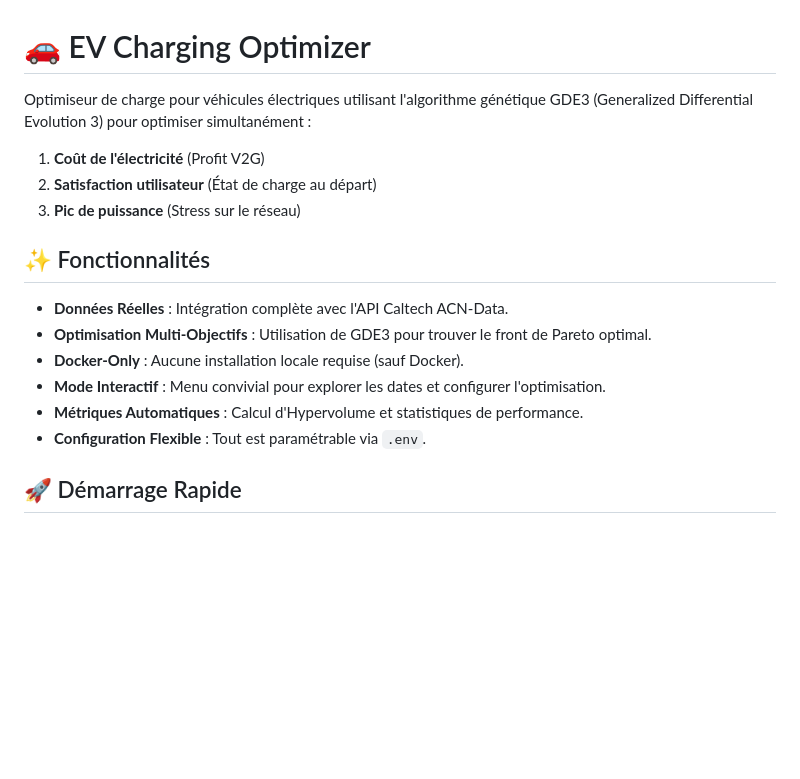
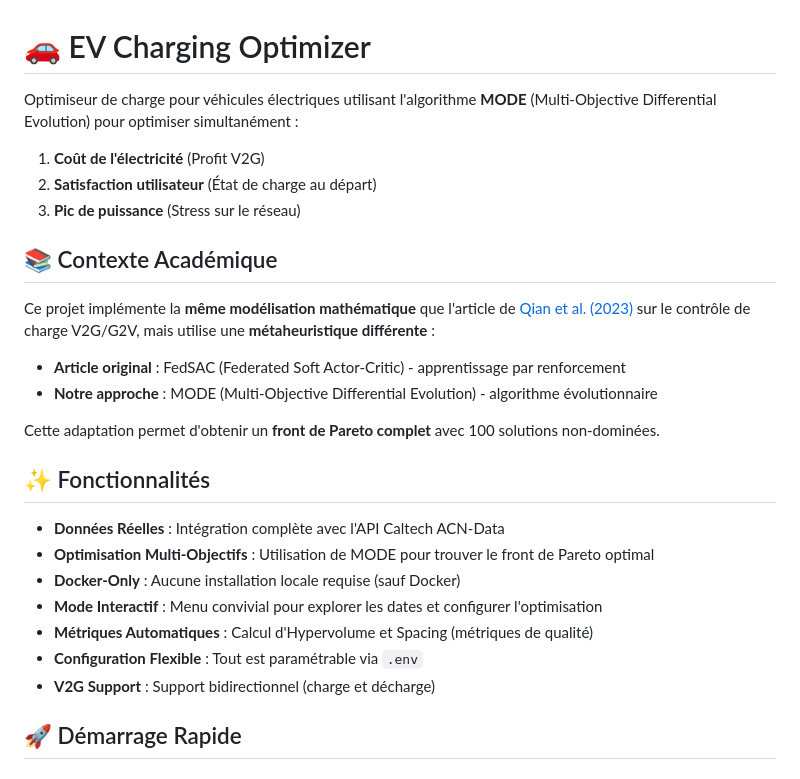
Before and after one commit to BigYellowData/EV_Charging_Optimization, a Markdown page: README.md, the part around one of its changes. GitHub-like rendering; blank space fills up the shorter version.

```diff
--- a/README.md
+++ b/README.md
@@ -1,18 +1,28 @@
 # 🚗 EV Charging Optimizer
 
-Optimiseur de charge pour véhicules électriques utilisant l'algorithme génétique GDE3 (Generalized Differential Evolution 3) pour optimiser simultanément :
+Optimiseur de charge pour véhicules électriques utilisant l'algorithme **MODE** (Multi-Objective Differential Evolution) pour optimiser simultanément :
 1. **Coût de l'électricité** (Profit V2G)
 2. **Satisfaction utilisateur** (État de charge au départ)
 3. **Pic de puissance** (Stress sur le réseau)
 
+## 📚 Contexte Académique
+
+Ce projet implémente la **même modélisation mathématique** que l'article de [Qian et al. (2023)](https://arxiv.org/abs/2308.08792) sur le contrôle de charge V2G/G2V, mais utilise une **métaheuristique différente** :
+
+- **Article original** : FedSAC (Federated Soft Actor-Critic) - apprentissage par renforcement
+- **Notre approche** : MODE (Multi-Objective Differential Evolution) - algorithme évolutionnaire
+
+Cette adaptation permet d'obtenir un **front de Pareto complet** avec 100 solutions non-dominées.
+
 ## ✨ Fonctionnalités
 
-- **Données Réelles** : Intégration complète avec l'API Caltech ACN-Data.
-- **Optimisation Multi-Objectifs** : Utilisation de GDE3 pour trouver le front de Pareto optimal.
-- **Docker-Only** : Aucune installation locale requise (sauf Docker).
-- **Mode Interactif** : Menu convivial pour explorer les dates et configurer l'optimisation.
-- **Métriques Automatiques** : Calcul d'Hypervolume et statistiques de performance.
-- **Configuration Flexible** : Tout est paramétrable via `.env`.
+- **Données Réelles** : Intégration complète avec l'API Caltech ACN-Data
+- **Optimisation Multi-Objectifs** : Utilisation de MODE pour trouver le front de Pareto optimal
+- **Docker-Only** : Aucune installation locale requise (sauf Docker)
+- **Mode Interactif** : Menu convivial pour explorer les dates et configurer l'optimisation
+- **Métriques Automatiques** : Calcul d'Hypervolume et Spacing (métriques de qualité)
+- **Configuration Flexible** : Tout est paramétrable via `.env`
+- **V2G Support** : Support bidirectionnel (charge et décharge)
 
 ## 🚀 Démarrage Rapide
 
```
Also changed, not shown: other parts of README.md (+73 -20 lines).
